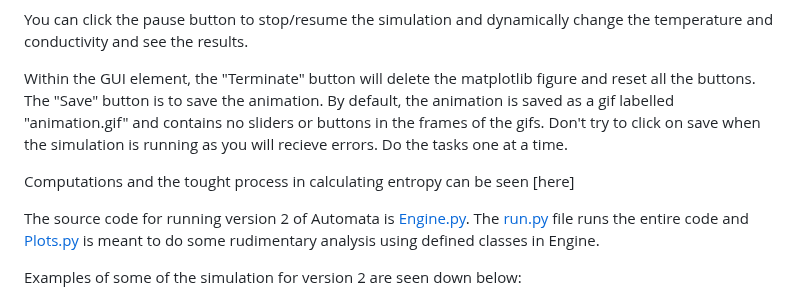
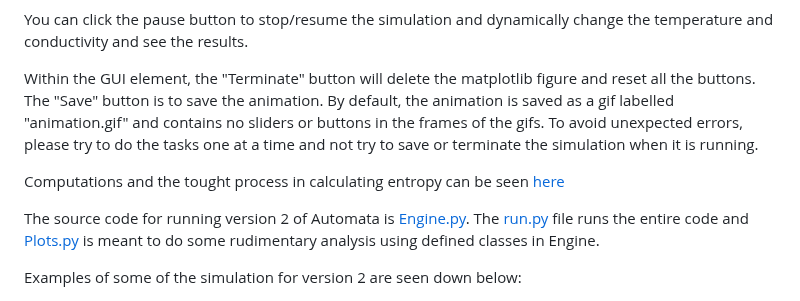
Before and after one commit to ShiroHusin/Entropy_Simulation, a Markdown page: README.md, the part around the change. Rendered like a GitHub page.

```diff
--- a/README.md
+++ b/README.md
@@ -58,9 +58,9 @@ Sliders in the matplotlib animation |
 
 You can click the pause button to stop/resume the simulation and dynamically change the temperature and conductivity and see the results.
 
-Within the GUI element, the "Terminate" button will delete the matplotlib figure and reset all the buttons. The "Save" button is to save the animation. By default, the animation is saved as a gif labelled "animation.gif" and contains no sliders or buttons in the frames of the gifs. Don't try to click on save when the simulation is running as you will recieve errors. Do the tasks one at a time.
+Within the GUI element, the "Terminate" button will delete the matplotlib figure and reset all the buttons. The "Save" button is to save the animation. By default, the animation is saved as a gif labelled "animation.gif" and contains no sliders or buttons in the frames of the gifs. To avoid unexpected errors, please try to do the tasks one at a time and not try to save or terminate the simulation when it is running.
 
-Computations and the tought process in calculating entropy can be seen [here]
+Computations and the tought process in calculating entropy can be seen [here](https://github.com/ShiroHusin/Entropy_Simulation/blob/main/Automata.pdf)
 
 The source code for running version 2 of Automata is [Engine.py](https://github.com/ShiroHusin/Entropy_Simulation/blob/main/Code%20Version%202/Engine.py). The [run.py](https://github.com/ShiroHusin/Entropy_Simulation/blob/main/Code%20Version%202/run.py) file runs the entire code and [Plots.py](https://github.com/ShiroHusin/Entropy_Simulation/blob/main/Code%20Version%202/Plots.py) is meant to do some rudimentary analysis using defined classes in Engine.
 
```
